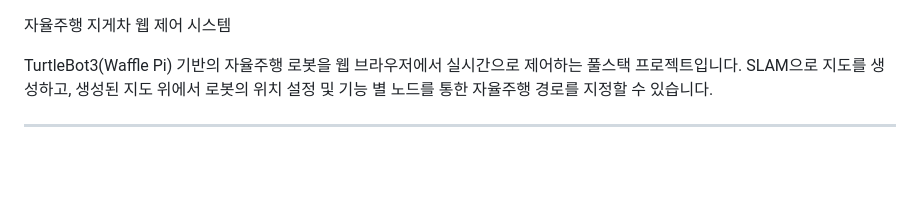
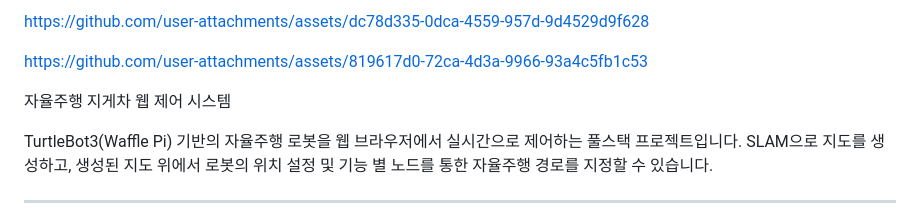
Before and after one commit to 123748712/fp_ws, a Markdown page: README.md, the part around the change. Drawn GitHub-style; blank space fills up the shorter version.

```diff
--- a/README.md
+++ b/README.md
@@ -1,3 +1,13 @@
+
+
+
+https://github.com/user-attachments/assets/dc78d335-0dca-4559-957d-9d4529d9f628
+
+
+https://github.com/user-attachments/assets/819617d0-72ca-4d3a-9966-93a4c5fb1c53
+
+
+
  자율주행 지게차 웹 제어 시스템
 
 TurtleBot3(Waffle Pi) 기반의 자율주행 로봇을 웹 브라우저에서 실시간으로 제어하는 풀스택 프로젝트입니다.
```
